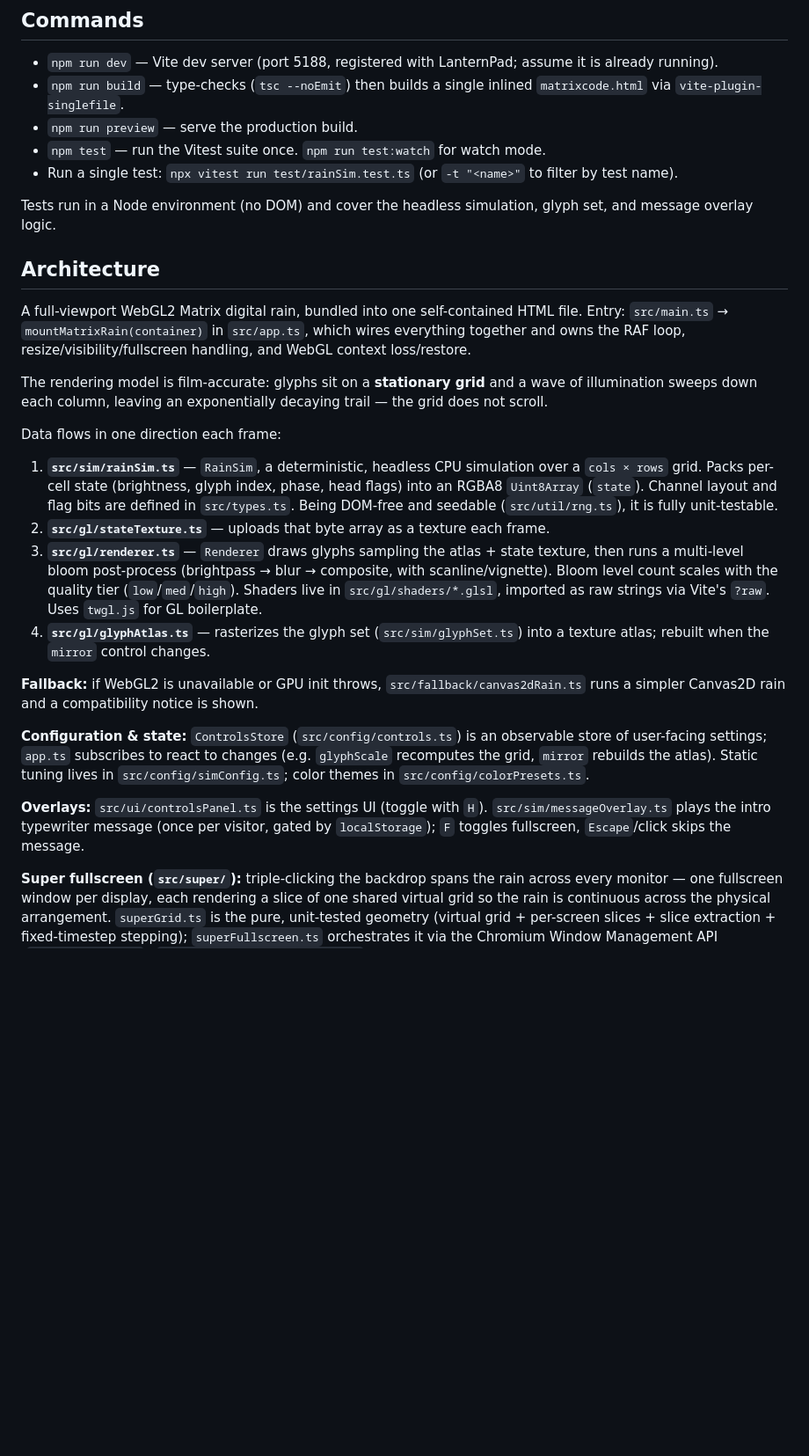
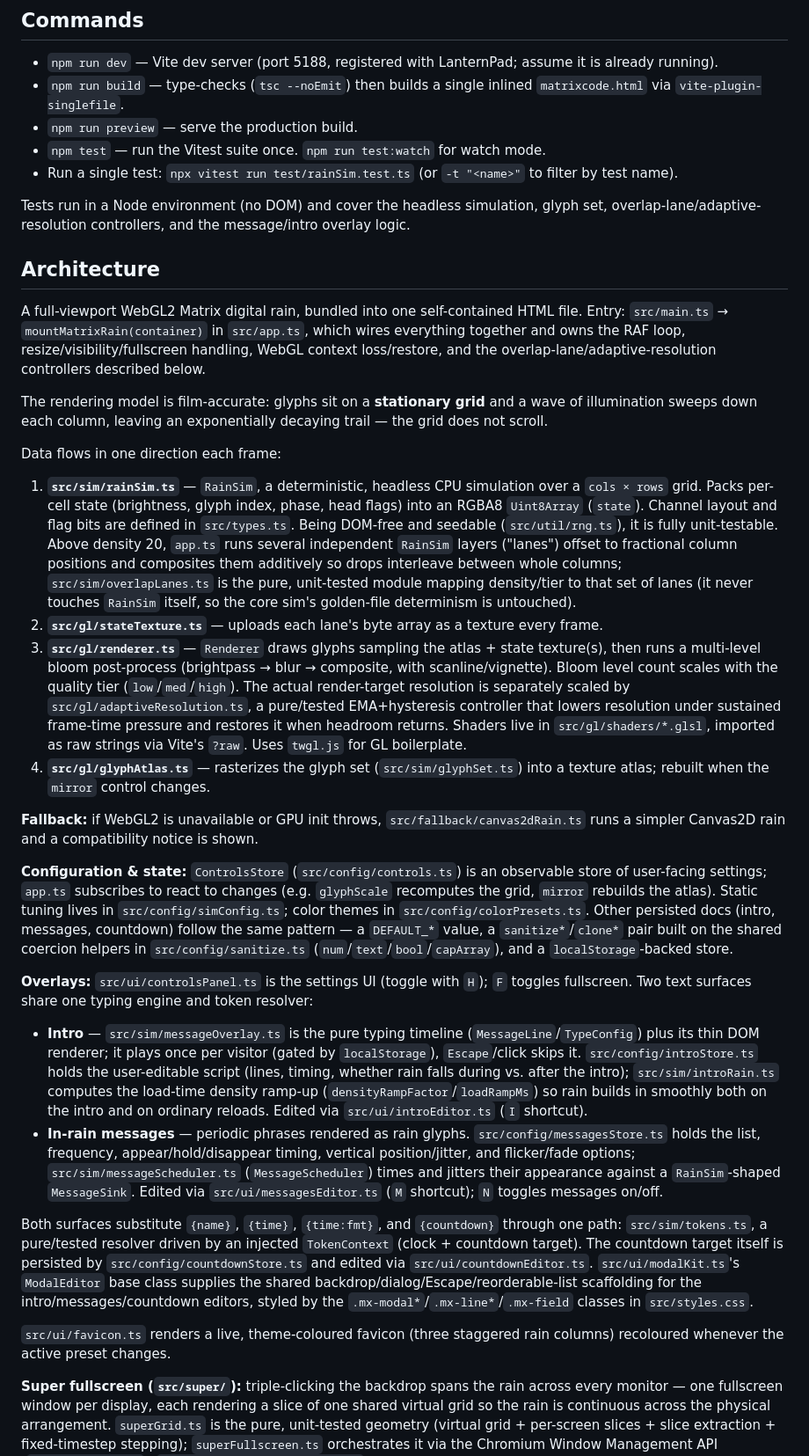
Before and after one commit to JamesBedford/MatrixCode, a Markdown page: CLAUDE.md, the part around the change. Shown at 88% size. Drawn GitHub-style; blank space fills up the shorter version.

Commit message:
Update CLAUDE.md architecture docs for overlap lanes, adaptive resolution, and the intro/messages/countdown overlay system

```diff
--- a/CLAUDE.md
+++ b/CLAUDE.md
@@ -14,26 +14,32 @@ This file provides guidance to Claude Code (claude.ai/code) when working with co
 - `npm test` — run the Vitest suite once. `npm run test:watch` for watch mode.
 - Run a single test: `npx vitest run test/rainSim.test.ts` (or `-t "<name>"` to filter by test name).
 
-Tests run in a Node environment (no DOM) and cover the headless simulation, glyph set, and message overlay logic.
+Tests run in a Node environment (no DOM) and cover the headless simulation, glyph set, overlap-lane/adaptive-resolution controllers, and the message/intro overlay logic.
 
 ## Architecture
 
-A full-viewport WebGL2 Matrix digital rain, bundled into one self-contained HTML file. Entry: `src/main.ts` → `mountMatrixRain(container)` in `src/app.ts`, which wires everything together and owns the RAF loop, resize/visibility/fullscreen handling, and WebGL context loss/restore.
+A full-viewport WebGL2 Matrix digital rain, bundled into one self-contained HTML file. Entry: `src/main.ts` → `mountMatrixRain(container)` in `src/app.ts`, which wires everything together and owns the RAF loop, resize/visibility/fullscreen handling, WebGL context loss/restore, and the overlap-lane/adaptive-resolution controllers described below.
 
 The rendering model is film-accurate: glyphs sit on a **stationary grid** and a wave of illumination sweeps down each column, leaving an exponentially decaying trail — the grid does not scroll.
 
 Data flows in one direction each frame:
 
-1. **`src/sim/rainSim.ts`** — `RainSim`, a deterministic, headless CPU simulation over a `cols × rows` grid. Packs per-cell state (brightness, glyph index, phase, head flags) into an RGBA8 `Uint8Array` (`state`). Channel layout and flag bits are defined in `src/types.ts`. Being DOM-free and seedable (`src/util/rng.ts`), it is fully unit-testable.
-2. **`src/gl/stateTexture.ts`** — uploads that byte array as a texture each frame.
-3. **`src/gl/renderer.ts`** — `Renderer` draws glyphs sampling the atlas + state texture, then runs a multi-level bloom post-process (brightpass → blur → composite, with scanline/vignette). Bloom level count scales with the quality tier (`low`/`med`/`high`). Shaders live in `src/gl/shaders/*.glsl`, imported as raw strings via Vite's `?raw`. Uses `twgl.js` for GL boilerplate.
+1. **`src/sim/rainSim.ts`** — `RainSim`, a deterministic, headless CPU simulation over a `cols × rows` grid. Packs per-cell state (brightness, glyph index, phase, head flags) into an RGBA8 `Uint8Array` (`state`). Channel layout and flag bits are defined in `src/types.ts`. Being DOM-free and seedable (`src/util/rng.ts`), it is fully unit-testable. Above density 20, `app.ts` runs several independent `RainSim` layers ("lanes") offset to fractional column positions and composites them additively so drops interleave between whole columns; `src/sim/overlapLanes.ts` is the pure, unit-tested module mapping density/tier to that set of lanes (it never touches `RainSim` itself, so the core sim's golden-file determinism is untouched).
+2. **`src/gl/stateTexture.ts`** — uploads each lane's byte array as a texture every frame.
+3. **`src/gl/renderer.ts`** — `Renderer` draws glyphs sampling the atlas + state texture(s), then runs a multi-level bloom post-process (brightpass → blur → composite, with scanline/vignette). Bloom level count scales with the quality tier (`low`/`med`/`high`). The actual render-target resolution is separately scaled by `src/gl/adaptiveResolution.ts`, a pure/tested EMA+hysteresis controller that lowers resolution under sustained frame-time pressure and restores it when headroom returns. Shaders live in `src/gl/shaders/*.glsl`, imported as raw strings via Vite's `?raw`. Uses `twgl.js` for GL boilerplate.
 4. **`src/gl/glyphAtlas.ts`** — rasterizes the glyph set (`src/sim/glyphSet.ts`) into a texture atlas; rebuilt when the `mirror` control changes.
 
 **Fallback:** if WebGL2 is unavailable or GPU init throws, `src/fallback/canvas2dRain.ts` runs a simpler Canvas2D rain and a compatibility notice is shown.
 
-**Configuration & state:** `ControlsStore` (`src/config/controls.ts`) is an observable store of user-facing settings; `app.ts` subscribes to react to changes (e.g. `glyphScale` recomputes the grid, `mirror` rebuilds the atlas). Static tuning lives in `src/config/simConfig.ts`; color themes in `src/config/colorPresets.ts`.
+**Configuration & state:** `ControlsStore` (`src/config/controls.ts`) is an observable store of user-facing settings; `app.ts` subscribes to react to changes (e.g. `glyphScale` recomputes the grid, `mirror` rebuilds the atlas). Static tuning lives in `src/config/simConfig.ts`; color themes in `src/config/colorPresets.ts`. Other persisted docs (intro, messages, countdown) follow the same pattern — a `DEFAULT_*` value, a `sanitize*`/`clone*` pair built on the shared coercion helpers in `src/config/sanitize.ts` (`num`/`text`/`bool`/`capArray`), and a `localStorage`-backed store.
 
-**Overlays:** `src/ui/controlsPanel.ts` is the settings UI (toggle with `H`). `src/sim/messageOverlay.ts` plays the intro typewriter message (once per visitor, gated by `localStorage`); `F` toggles fullscreen, `Escape`/click skips the message.
+**Overlays:** `src/ui/controlsPanel.ts` is the settings UI (toggle with `H`); `F` toggles fullscreen. Two text surfaces share one typing engine and token resolver:
+- **Intro** — `src/sim/messageOverlay.ts` is the pure typing timeline (`MessageLine`/`TypeConfig`) plus its thin DOM renderer; it plays once per visitor (gated by `localStorage`), `Escape`/click skips it. `src/config/introStore.ts` holds the user-editable script (lines, timing, whether rain falls during vs. after the intro); `src/sim/introRain.ts` computes the load-time density ramp-up (`densityRampFactor`/`loadRampMs`) so rain builds in smoothly both on the intro and on ordinary reloads. Edited via `src/ui/introEditor.ts` (`I` shortcut).
+- **In-rain messages** — periodic phrases rendered as rain glyphs. `src/config/messagesStore.ts` holds the list, frequency, appear/hold/disappear timing, vertical position/jitter, and flicker/fade options; `src/sim/messageScheduler.ts` (`MessageScheduler`) times and jitters their appearance against a `RainSim`-shaped `MessageSink`. Edited via `src/ui/messagesEditor.ts` (`M` shortcut); `N` toggles messages on/off.
+
+Both surfaces substitute `{name}`, `{time}`, `{time:fmt}`, and `{countdown}` through one path: `src/sim/tokens.ts`, a pure/tested resolver driven by an injected `TokenContext` (clock + countdown target). The countdown target itself is persisted by `src/config/countdownStore.ts` and edited via `src/ui/countdownEditor.ts`. `src/ui/modalKit.ts`'s `ModalEditor` base class supplies the shared backdrop/dialog/Escape/reorderable-list scaffolding for the intro/messages/countdown editors, styled by the `.mx-modal*`/`.mx-line*`/`.mx-field` classes in `src/styles.css`.
+
+`src/ui/favicon.ts` renders a live, theme-coloured favicon (three staggered rain columns) recoloured whenever the active preset changes.
 
 **Super fullscreen (`src/super/`):** triple-clicking the backdrop spans the rain across every monitor — one fullscreen window per display, each rendering a slice of one shared virtual grid so the rain is continuous across the physical arrangement. `superGrid.ts` is the pure, unit-tested geometry (virtual grid + per-screen slices + slice extraction + fixed-timestep stepping); `superFullscreen.ts` orchestrates it via the Chromium Window Management API (`getScreenDetails` / `requestFullscreen({ screen })`), opening per-screen windows that carry their config in the URL hash. Windows stay in lockstep with no per-frame messaging by running the *same* deterministic sim against a shared seed + `Date.now()` epoch; a `BroadcastChannel` only coordinates exit. Chromium-only; degrades to ordinary fullscreen otherwise. See `docs/multimonitor-setup.md`.
 
```
